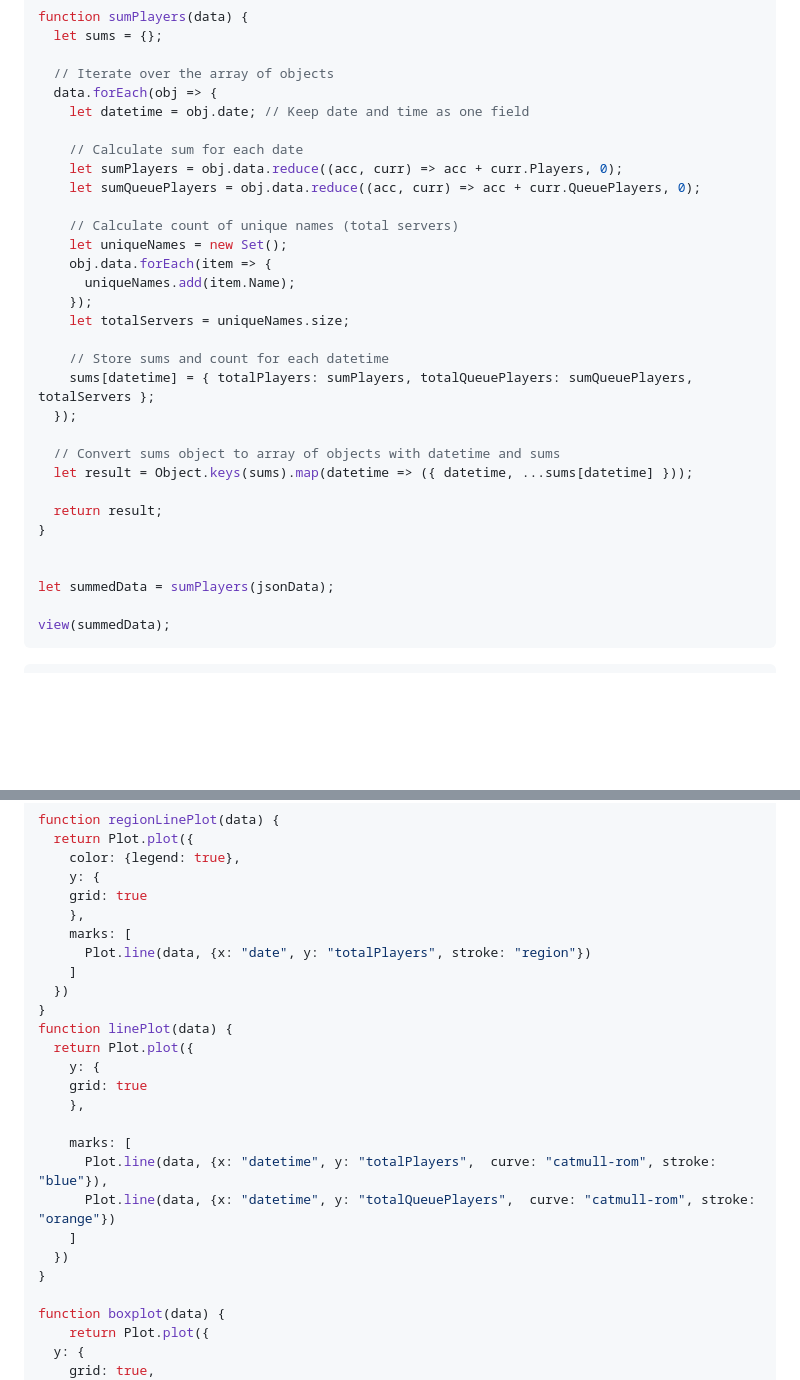
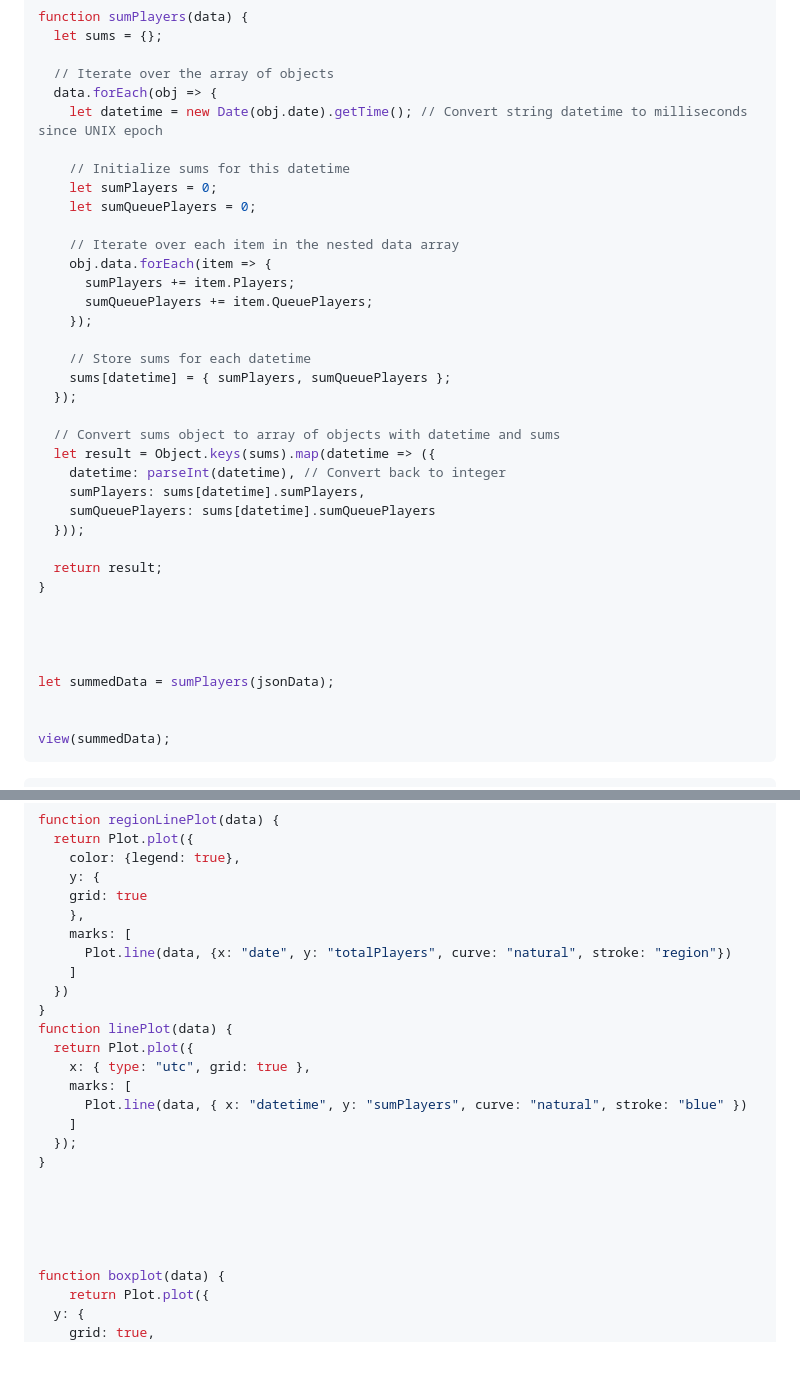
Before and after one commit to bradfordjohnson/battlebit-dashboard, a Markdown page: docs/historical.md, 2 parts joined by grey strips. GitHub-like rendering; blank space fills up the shorter version.

Commit message:
fixed time stamp function and visual axis

````diff
--- a/docs/historical.md
+++ b/docs/historical.md
@@ -59,31 +59,37 @@ function sumPlayers(data) {
 
   // Iterate over the array of objects
   data.forEach(obj => {
-    let datetime = obj.date; // Keep date and time as one field
+    let datetime = new Date(obj.date).getTime(); // Convert string datetime to milliseconds since UNIX epoch
 
-    // Calculate sum for each date
-    let sumPlayers = obj.data.reduce((acc, curr) => acc + curr.Players, 0);
-    let sumQueuePlayers = obj.data.reduce((acc, curr) => acc + curr.QueuePlayers, 0);
+    // Initialize sums for this datetime
+    let sumPlayers = 0;
+    let sumQueuePlayers = 0;
 
-    // Calculate count of unique names (total servers)
-    let uniqueNames = new Set();
+    // Iterate over each item in the nested data array
     obj.data.forEach(item => {
-      uniqueNames.add(item.Name);
+      sumPlayers += item.Players;
+      sumQueuePlayers += item.QueuePlayers;
     });
-    let totalServers = uniqueNames.size;
 
-    // Store sums and count for each datetime
-    sums[datetime] = { totalPlayers: sumPlayers, totalQueuePlayers: sumQueuePlayers, totalServers };
+    // Store sums for each datetime
+    sums[datetime] = { sumPlayers, sumQueuePlayers };
   });
 
   // Convert sums object to array of objects with datetime and sums
-  let result = Object.keys(sums).map(datetime => ({ datetime, ...sums[datetime] }));
+  let result = Object.keys(sums).map(datetime => ({
+    datetime: parseInt(datetime), // Convert back to integer
+    sumPlayers: sums[datetime].sumPlayers,
+    sumQueuePlayers: sums[datetime].sumQueuePlayers
+  }));
 
   return result;
 }
 
 
+
+
 let summedData = sumPlayers(jsonData);
+
 
 view(summedData);
 ```
@@ -144,22 +150,22 @@ function regionLinePlot(data) {
     grid: true
     },
     marks: [
-      Plot.line(data, {x: "date", y: "totalPlayers", stroke: "region"})
+      Plot.line(data, {x: "date", y: "totalPlayers", curve: "natural", stroke: "region"})
     ]
   })
 }
 function linePlot(data) {
   return Plot.plot({
-    y: {
-    grid: true
-    },
+    x: { type: "utc", grid: true },
+    marks: [
+      Plot.line(data, { x: "datetime", y: "sumPlayers", curve: "natural", stroke: "blue" })
+    ]
+  });
+}
 
-    marks: [
-      Plot.line(data, {x: "datetime", y: "totalPlayers",  curve: "catmull-rom", stroke: "blue"}),
-      Plot.line(data, {x: "datetime", y: "totalQueuePlayers",  curve: "catmull-rom", stroke: "orange"})
-    ]
-  })
-}
+
+
+
 
 function boxplot(data) {
     return Plot.plot({
````
